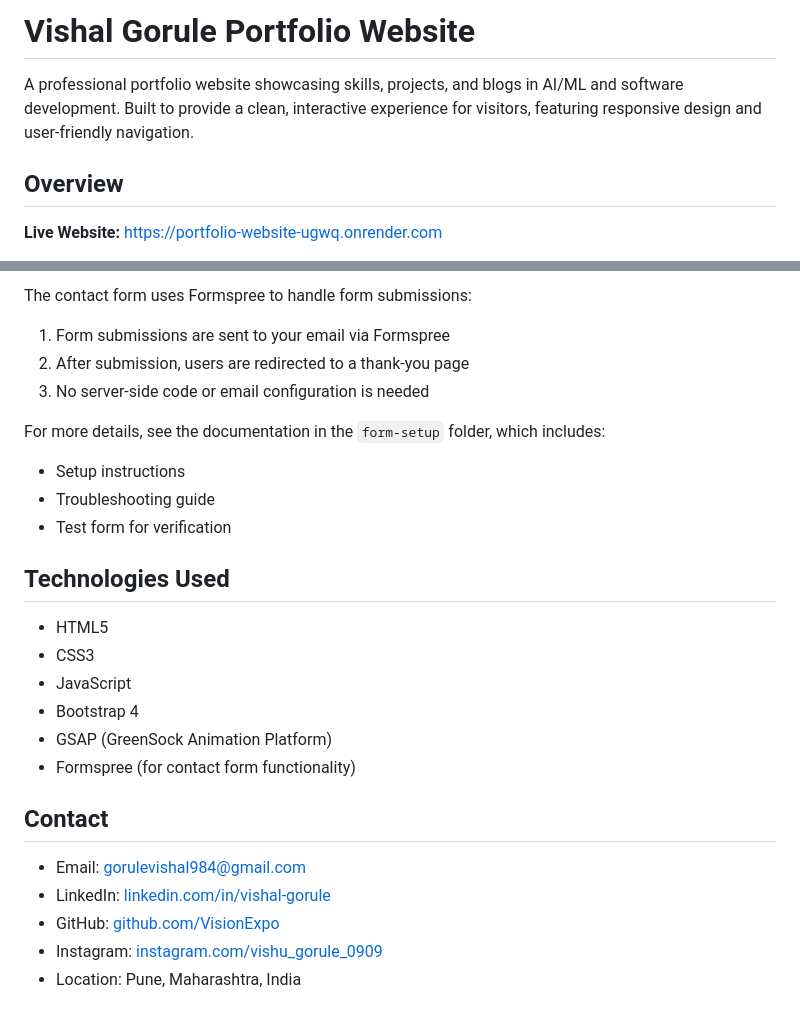
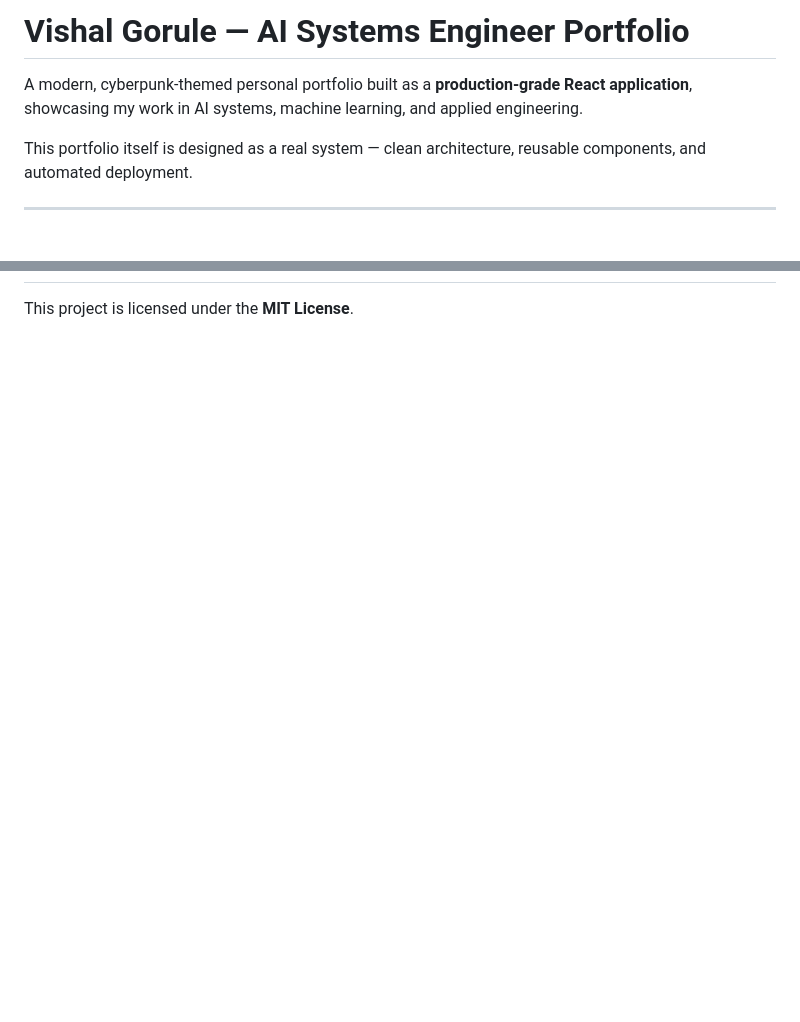
Before and after one commit to VisionExpo/Portfolio-Website, a Markdown page: README.md, 2 parts joined by grey strips. Drawn GitHub-style; blank space fills up the shorter version.

```diff
--- a/README.md
+++ b/README.md
@@ -1,8 +1,8 @@
-# Vishal Gorule Portfolio Website
+# Vishal Gorule — AI Systems Engineer Portfolio
 
-A professional portfolio website showcasing skills, projects, and blogs in AI/ML and software development. Built to provide a clean, interactive experience for visitors, featuring responsive design and user-friendly navigation.
+A modern, cyberpunk-themed personal portfolio built as a **production-grade React application**, showcasing my work in AI systems, machine learning, and applied engineering.
 
-## Overview
+This portfolio itself is designed as a real system — clean architecture, reusable components, and automated deployment.
 
-**Live Website:** [https://portfolio-website-ugwq.onrender.com](https://portfolio-website-ugwq.onrender.com)
+---
 
@@ -104,28 +157 @@ Currently using Render's subdomain, but can be configured with a custom domain b
-The contact form uses Formspree to handle form submissions:
-
-1. Form submissions are sent to your email via Formspree
-2. After submission, users are redirected to a thank-you page
-3. No server-side code or email configuration is needed
-
-For more details, see the documentation in the `form-setup` folder, which includes:
-
-- Setup instructions
-- Troubleshooting guide
-- Test form for verification
-
-## Technologies Used
-
-- HTML5
-- CSS3
-- JavaScript
-- Bootstrap 4
-- GSAP (GreenSock Animation Platform)
-- Formspree (for contact form functionality)
-
-## Contact
-
-- Email: [gorulevishal984@gmail.com](mailto:gorulevishal984@gmail.com)
-- LinkedIn: [linkedin.com/in/vishal-gorule](https://www.linkedin.com/in/vishal-gorule/)
-- GitHub: [github.com/VisionExpo](https://github.com/VisionExpo)
-- Instagram: [instagram.com/vishu_gorule_0909](https://www.instagram.com/vishu_gorule_0909/)
-- Location: Pune, Maharashtra, India
+This project is licensed under the **MIT License**.
```
Also changed, not shown: other parts of README.md (+123 -70 lines).
